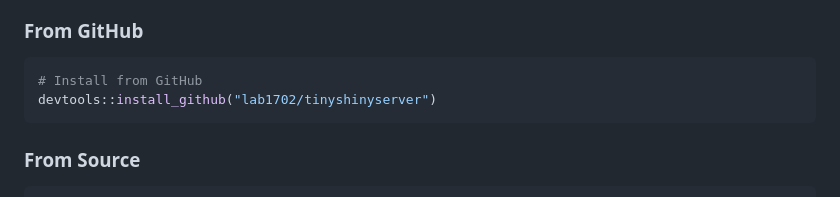
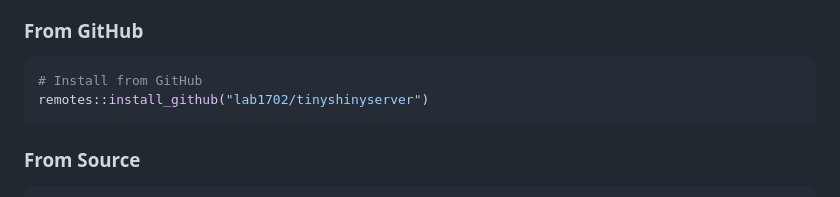
Before and after one commit to lab1702/tinyshinyserver, a Markdown page: README.md, the part around the change. Rendered like a GitHub page.

Commit message:
Update installation command to use remotes package

````diff
--- a/README.md
+++ b/README.md
@@ -20,7 +20,7 @@ A lightweight, WebSocket-enabled proxy server for hosting multiple Shiny applica
 
 ```r
 # Install from GitHub
-devtools::install_github("lab1702/tinyshinyserver")
+remotes::install_github("lab1702/tinyshinyserver")
 ```
 
 ### From Source
````
